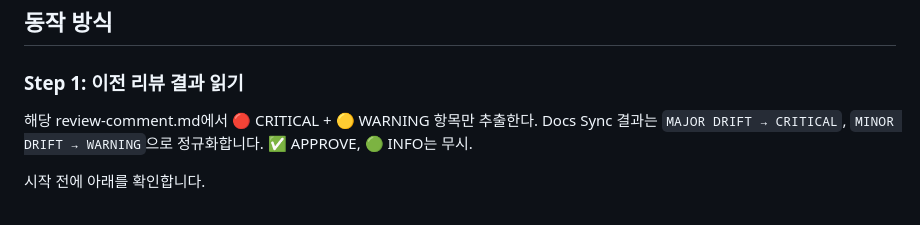
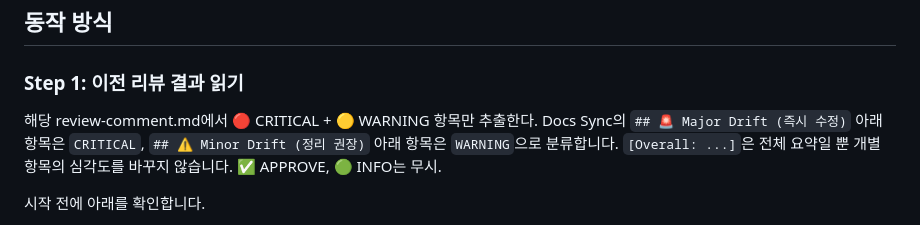
Before and after one commit to JianYang98/TriAgain, a Markdown page: .claude/commands/pr-review-check.md, the part around the change. GitHub-like rendering.

```diff
--- a/.claude/commands/pr-review-check.md
+++ b/.claude/commands/pr-review-check.md
@@ -37,7 +37,9 @@ model: opus
 ### Step 1: 이전 리뷰 결과 읽기
 
 해당 review-comment.md에서 🔴 CRITICAL + 🟡 WARNING 항목만 추출한다.
-Docs Sync 결과는 `MAJOR DRIFT → CRITICAL`, `MINOR DRIFT → WARNING`으로 정규화합니다.
+Docs Sync의 `## 🚨 Major Drift (즉시 수정)` 아래 항목은 `CRITICAL`,
+`## ⚠️ Minor Drift (정리 권장)` 아래 항목은 `WARNING`으로 분류합니다.
+`[Overall: ...]`은 전체 요약일 뿐 개별 항목의 심각도를 바꾸지 않습니다.
 ✅ APPROVE, 🟢 INFO는 무시.
 
 시작 전에 아래를 확인합니다.
```
Also changed, not shown: .claude/commands/pr-review-fix.md (+22 -10 lines), .claude/commands/pr-review.md (+3 -1 lines).
